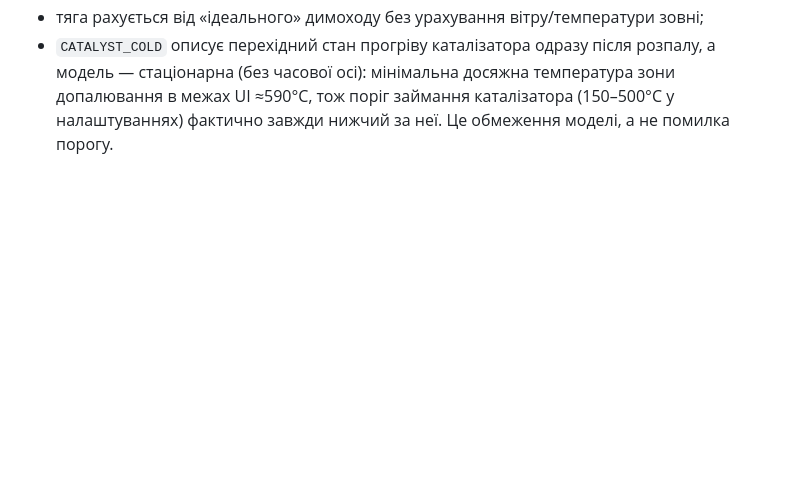
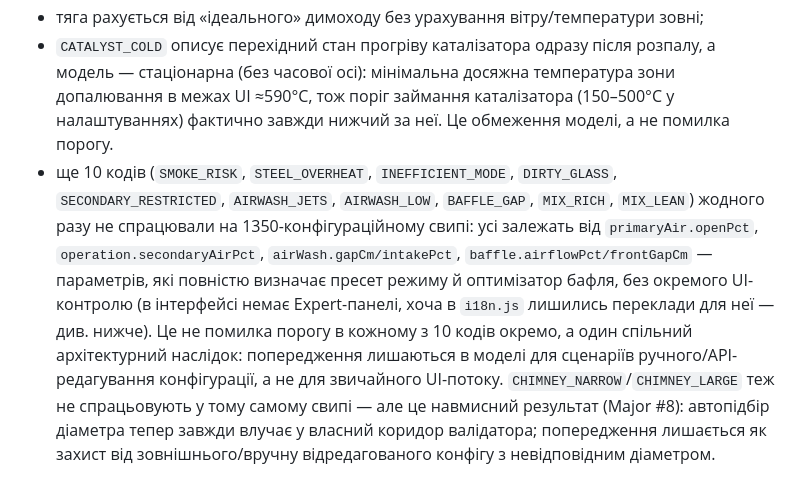
Before and after one commit to OlehCheff/woodstove2, a Markdown page: REPORT.md, the part around the change. Drawn GitHub-style; blank space fills up the shorter version.

Commit message:
docs(REPORT): record which warning codes are unreachable from the UI, and why
Minor #19: re-ran the same 1350-case sweep used in the last verification
against the fixed code. DRAFT_WEAK and SECONDARY_INACTIVE now fire (67 and
7 times - confirms the physics-model.js fixes work outside the targeted
scenarios too), and CHIMNEY_NARROW/CHIMNEY_LARGE now never fire from
autodesign output, which is the intended result of Major #8 (diameter
always lands inside the validator's own corridor now) rather than a new
gap - the warning still guards against an externally-edited config with a
mismatched diameter.

10 codes remain permanently unreachable from the current UI:
SMOKE_RISK, STEEL_OVERHEAT, INEFFICIENT_MODE, DIRTY_GLASS,
SECONDARY_RESTRICTED, AIRWASH_JETS, AIRWASH_LOW, BAFFLE_GAP, MIX_RICH,
MIX_LEAN. All of them key off primaryAir.openPct / secondaryAirPct /
airWash.gapCm+intakePct / baffle.airflowPct+frontGapCm, which are entirely
mode-preset- or optimizer-derived - there's no Expert panel exposing them
directly (only orphaned i18n translations for one remain, see the next
cleanup commit). Re-adding manual overrides for those would mean deciding
whether they survive a mode switch or an autodesign pass, which is a real
feature decision, not a threshold fix - so this documents the limitation
plainly in REPORT.md rather than bolting on controls that would silently
get clobbered by the next mode change.

```diff
--- a/REPORT.md
+++ b/REPORT.md
@@ -137,3 +137,18 @@ burn = usefulEnergy/heat · burnFactor · (1+steelMm·0.015)
   температура зони допалювання в межах UI ≈590°C, тож поріг займання
   каталізатора (150–500°C у налаштуваннях) фактично завжди нижчий за неї.
   Це обмеження моделі, а не помилка порогу.
+- ще 10 кодів (`SMOKE_RISK`, `STEEL_OVERHEAT`, `INEFFICIENT_MODE`,
+  `DIRTY_GLASS`, `SECONDARY_RESTRICTED`, `AIRWASH_JETS`, `AIRWASH_LOW`,
+  `BAFFLE_GAP`, `MIX_RICH`, `MIX_LEAN`) жодного разу не спрацювали на
+  1350-конфігураційному свипі: усі залежать від `primaryAir.openPct`,
+  `operation.secondaryAirPct`, `airWash.gapCm/intakePct`,
+  `baffle.airflowPct/frontGapCm` — параметрів, які повністю визначає пресет
+  режиму й оптимізатор бафля, без окремого UI-контролю (в інтерфейсі немає
+  Expert-панелі, хоча в `i18n.js` лишились переклади для неї — див. нижче).
+  Це не помилка порогу в кожному з 10 кодів окремо, а один спільний
+  архітектурний наслідок: попередження лишаються в моделі для сценаріїв
+  ручного/API-редагування конфігурації, а не для звичайного UI-потоку.
+  `CHIMNEY_NARROW`/`CHIMNEY_LARGE` теж не спрацьовують у тому самому свипі —
+  але це навмисний результат (Major #8): автопідбір діаметра тепер завжди
+  влучає у власний коридор валідатора; попередження лишається як захист від
+  зовнішнього/вручну відредагованого конфігу з невідповідним діаметром.
```
